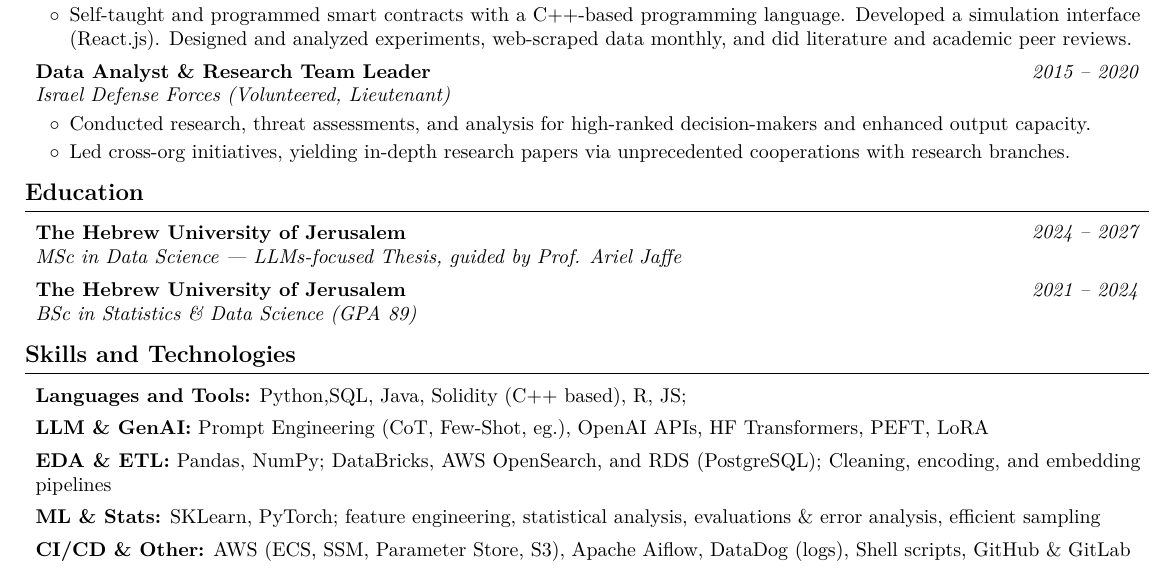
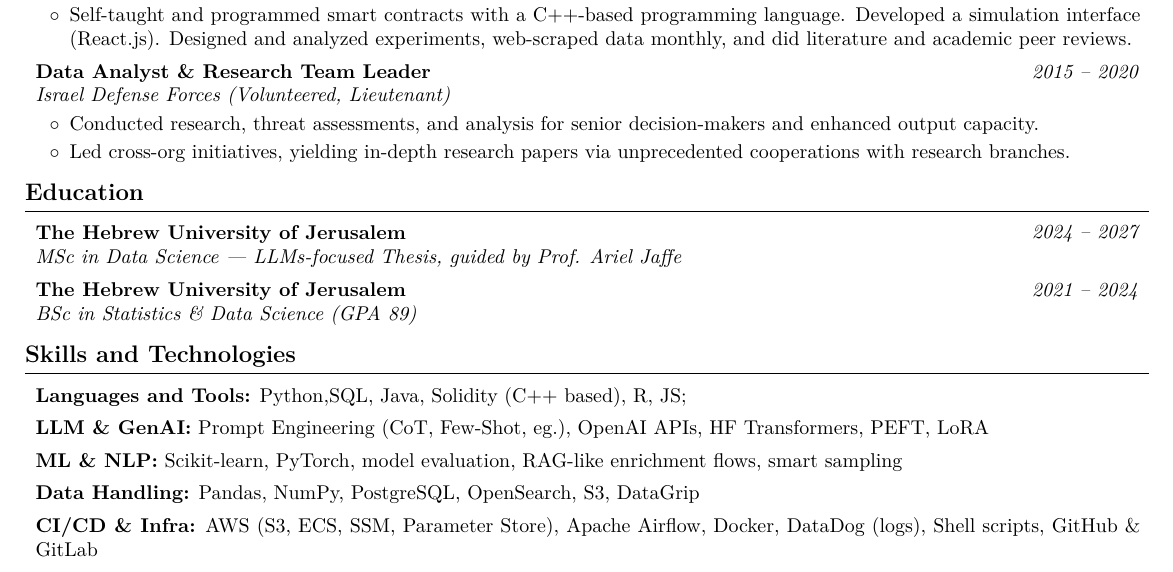
Before and after one commit to AvivGelfand/Resume, a LaTeX CV (Aviv_Gelfand_CV.tex): part of the page, cut so that both start at the same text. Compiled offline with pdfLaTeX.

Commit message:
Render the latest CV

```diff
--- a/Aviv_Gelfand_CV.tex
+++ b/Aviv_Gelfand_CV.tex
@@ -289,7 +289,7 @@
         \vspace{0.08 cm}
         \begin{onecolentry}
             \begin{highlights}
-                \item Conducted research, threat assessments, and analysis for high-ranked decision-makers and enhanced output capacity.
+                \item Conducted research, threat assessments, and analysis for senior decision-makers and enhanced output capacity.
                 \item Led cross-org initiatives, yielding in-depth research papers via unprecedented cooperations with research branches.
             \end{highlights}
         \end{onecolentry}
@@ -346,19 +346,19 @@
         \vspace{0.15 cm}
 
         \begin{onecolentry}
-            \textbf{EDA \& ETL:} Pandas, NumPy; DataBricks, AWS OpenSearch, and RDS (PostgreSQL); Cleaning, encoding, and embedding pipelines
+            \textbf{ML \& NLP:} Scikit-learn, PyTorch, model evaluation, RAG-like enrichment flows, smart sampling
         \end{onecolentry}
 
         \vspace{0.15 cm}
 
         \begin{onecolentry}
-            \textbf{ML \& Stats:} SKLearn, PyTorch; feature engineering, statistical analysis, evaluations \& error analysis, efficient sampling
+            \textbf{Data Handling:} Pandas, NumPy, PostgreSQL, OpenSearch, S3, DataGrip
         \end{onecolentry}
 
         \vspace{0.15 cm}
 
         \begin{onecolentry}
-            \textbf{CI/CD \& Other:} AWS (ECS, SSM, Parameter Store, S3), Apache Aiflow, DataDog (logs), Shell scripts, GitHub \& GitLab
+            \textbf{CI/CD \& Infra:} AWS (S3, ECS, SSM, Parameter Store), Apache Airflow, Docker, DataDog (logs), Shell scripts, GitHub \& GitLab
         \end{onecolentry}
 
 
```
Also changed, not shown: Aviv_Gelfand_CV.pdf, Aviv_Gelfand_CV.png, README.md, 1 other file.
